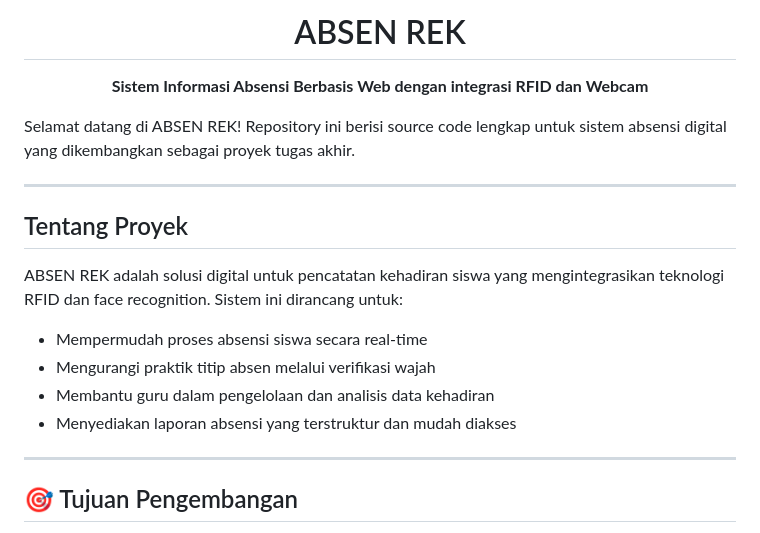
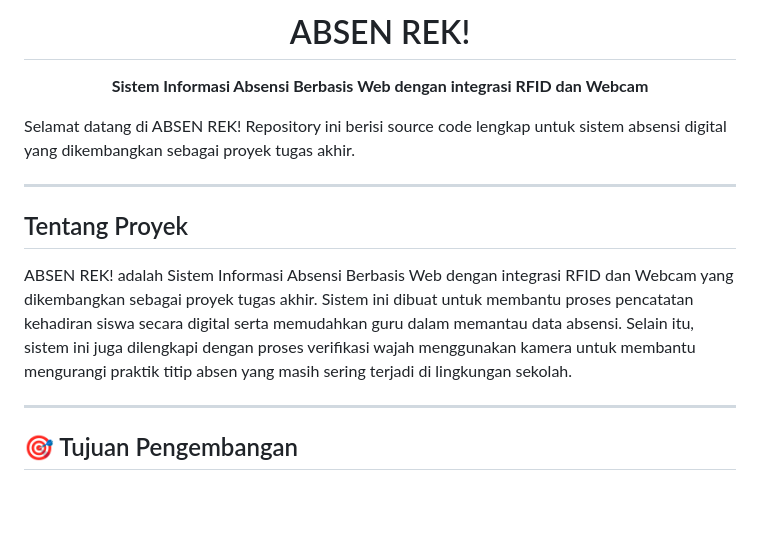
Before and after one commit to Machattt/TA-absensi-kelas, a Markdown page: README.md, the part around the change. GitHub-like rendering; blank space fills up the shorter version.

Commit message:
Revise title and project description in README
Updated project description and title in README.md.

```diff
--- a/README.md
+++ b/README.md
@@ -1,6 +1,6 @@
 <div align="center">
 
-# ABSEN REK
+# ABSEN REK!
 
 **Sistem Informasi Absensi Berbasis Web dengan integrasi RFID dan Webcam**
 
@@ -12,12 +12,10 @@ Selamat datang di ABSEN REK! Repository ini berisi source code lengkap untuk sis
 
 ## Tentang Proyek
 
-ABSEN REK adalah solusi digital untuk pencatatan kehadiran siswa yang mengintegrasikan teknologi RFID dan face recognition. Sistem ini dirancang untuk:
-
-- Mempermudah proses absensi siswa secara real-time
-- Mengurangi praktik titip absen melalui verifikasi wajah
-- Membantu guru dalam pengelolaan dan analisis data kehadiran
-- Menyediakan laporan absensi yang terstruktur dan mudah diakses
+ABSEN REK! adalah Sistem Informasi Absensi Berbasis Web dengan integrasi RFID dan Webcam yang dikembangkan sebagai proyek tugas akhir.
+Sistem ini dibuat untuk membantu proses pencatatan kehadiran siswa secara digital serta memudahkan guru dalam memantau data absensi.
+Selain itu, sistem ini juga dilengkapi dengan proses verifikasi wajah menggunakan kamera untuk membantu mengurangi praktik titip absen
+yang masih sering terjadi di lingkungan sekolah.
 
 ---
 
```
